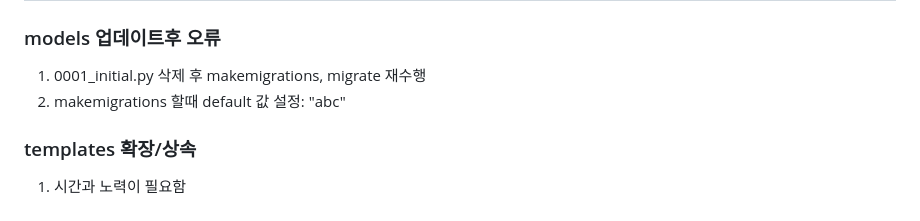
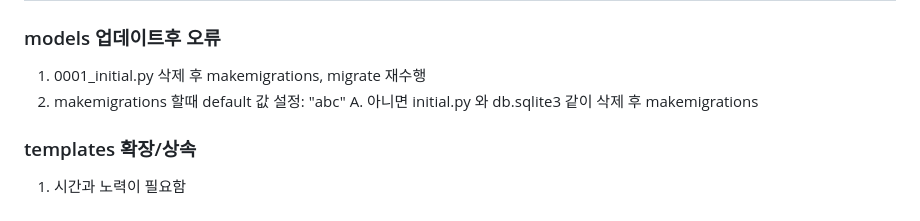
Before and after one commit to northeast23/jobs, a Markdown page: README.md, the part around the change. Rendered like a GitHub page.

```diff
--- a/README.md
+++ b/README.md
@@ -144,5 +144,6 @@ gantt
 ### models 업데이트후 오류
 1. 0001_initial.py 삭제 후 makemigrations, migrate 재수행
 2. makemigrations 할때 default 값 설정: "abc"
+A. 아니면 initial.py 와 db.sqlite3 같이 삭제 후 makemigrations
 ### templates 확장/상속
 1. 시간과 노력이 필요함
```
